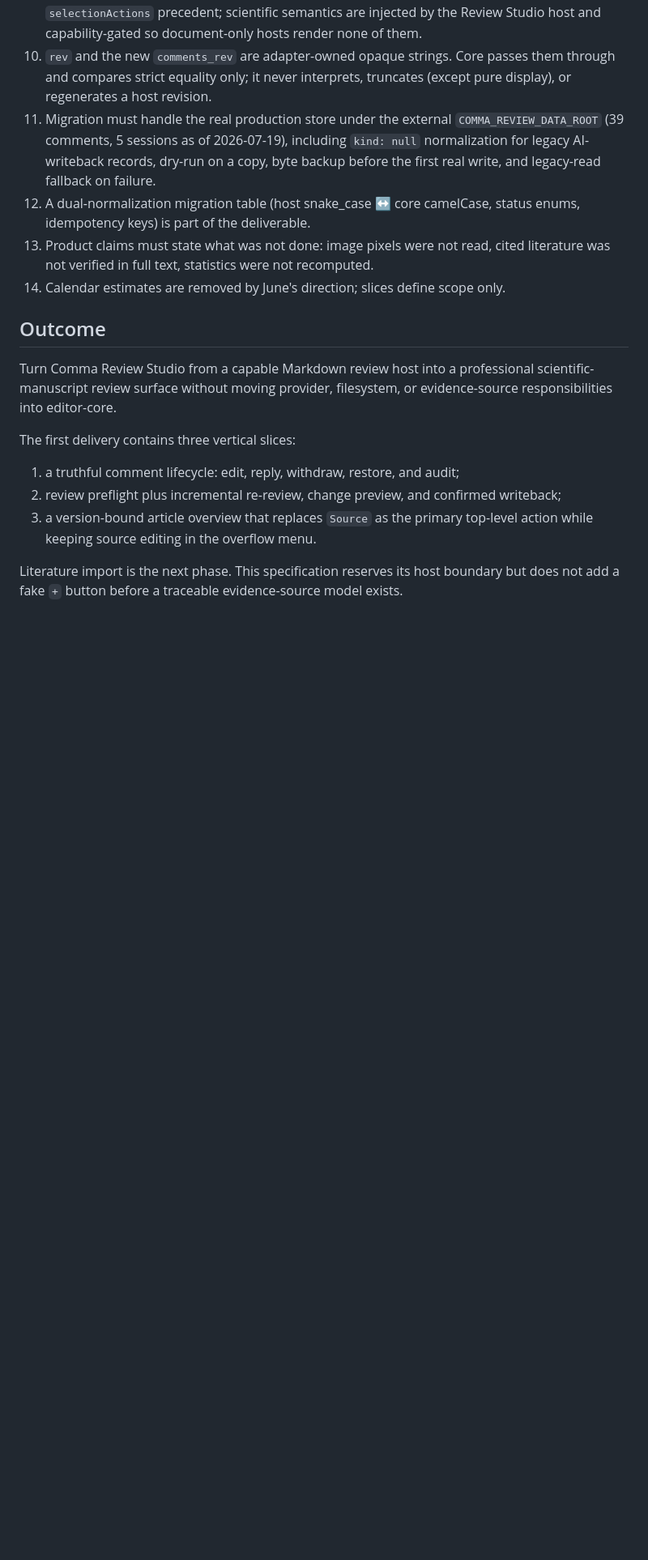
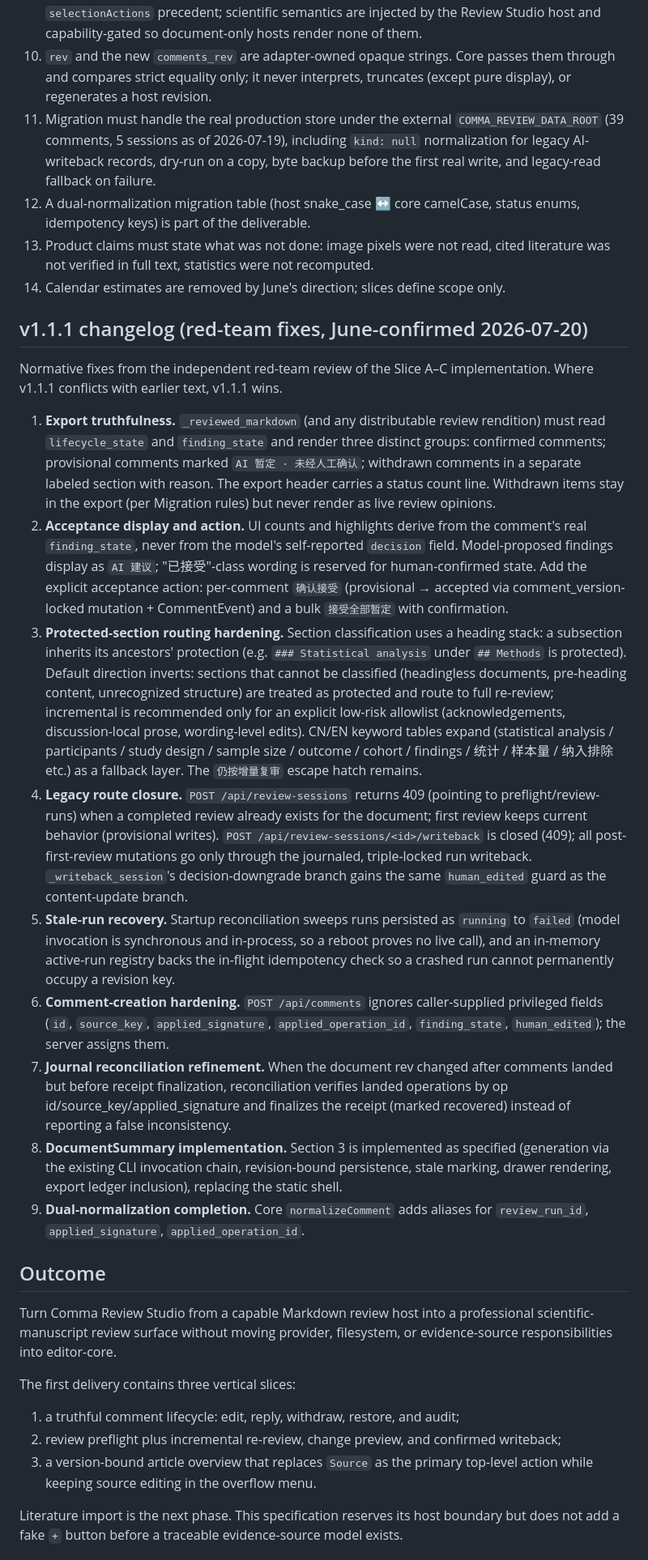
Before and after one commit to mengsj08/comma-editor-kit, a Markdown page: docs/SCIENTIFIC_REVIEW_V1.md, the part around the change. Shown at 81% size. Rendered like a GitHub page; blank space fills up the shorter version.

Commit message:
docs: add Scientific Review v1.1.1 red-team fix addendum
Nine normative fixes from the independent red-team review, June-confirmed
2026-07-20: export truthfulness, real finding_state acceptance semantics,
protected-section heading-stack inheritance with conservative default,
legacy route closure, stale-run recovery, comment-creation hardening,
journal reconciliation refinement, DocumentSummary implementation, and
dual-normalization completion.

Co-Authored-By: Claude Fable 5 <noreply@anthropic.com>

```diff
--- a/docs/SCIENTIFIC_REVIEW_V1.md
+++ b/docs/SCIENTIFIC_REVIEW_V1.md
@@ -20,6 +20,20 @@ v1.1 merges the independent architecture review (Claude) and the red-team review
 12. A dual-normalization migration table (host snake_case ↔ core camelCase, status enums, idempotency keys) is part of the deliverable.
 13. Product claims must state what was not done: image pixels were not read, cited literature was not verified in full text, statistics were not recomputed.
 14. Calendar estimates are removed by June's direction; slices define scope only.
+
+## v1.1.1 changelog (red-team fixes, June-confirmed 2026-07-20)
+
+Normative fixes from the independent red-team review of the Slice A–C implementation. Where v1.1.1 conflicts with earlier text, v1.1.1 wins.
+
+1. **Export truthfulness.** `_reviewed_markdown` (and any distributable review rendition) must read `lifecycle_state` and `finding_state` and render three distinct groups: confirmed comments; provisional comments marked `AI 暂定 · 未经人工确认`; withdrawn comments in a separate labeled section with reason. The export header carries a status count line. Withdrawn items stay in the export (per Migration rules) but never render as live review opinions.
+2. **Acceptance display and action.** UI counts and highlights derive from the comment's real `finding_state`, never from the model's self-reported `decision` field. Model-proposed findings display as `AI 建议`; "已接受"-class wording is reserved for human-confirmed state. Add the explicit acceptance action: per-comment `确认接受` (provisional → accepted via comment_version-locked mutation + CommentEvent) and a bulk `接受全部暂定` with confirmation.
+3. **Protected-section routing hardening.** Section classification uses a heading stack: a subsection inherits its ancestors' protection (e.g. `### Statistical analysis` under `## Methods` is protected). Default direction inverts: sections that cannot be classified (headingless documents, pre-heading content, unrecognized structure) are treated as protected and route to full re-review; incremental is recommended only for an explicit low-risk allowlist (acknowledgements, discussion-local prose, wording-level edits). CN/EN keyword tables expand (statistical analysis / participants / study design / sample size / outcome / cohort / findings / 统计 / 样本量 / 纳入排除 etc.) as a fallback layer. The `仍按增量复审` escape hatch remains.
+4. **Legacy route closure.** `POST /api/review-sessions` returns 409 (pointing to preflight/review-runs) when a completed review already exists for the document; first review keeps current behavior (provisional writes). `POST /api/review-sessions/<id>/writeback` is closed (409); all post-first-review mutations go only through the journaled, triple-locked run writeback. `_writeback_session`'s decision-downgrade branch gains the same `human_edited` guard as the content-update branch.
+5. **Stale-run recovery.** Startup reconciliation sweeps runs persisted as `running` to `failed` (model invocation is synchronous and in-process, so a reboot proves no live call), and an in-memory active-run registry backs the in-flight idempotency check so a crashed run cannot permanently occupy a revision key.
+6. **Comment-creation hardening.** `POST /api/comments` ignores caller-supplied privileged fields (`id`, `source_key`, `applied_signature`, `applied_operation_id`, `finding_state`, `human_edited`); the server assigns them.
+7. **Journal reconciliation refinement.** When the document rev changed after comments landed but before receipt finalization, reconciliation verifies landed operations by op id/source_key/applied_signature and finalizes the receipt (marked recovered) instead of reporting a false inconsistency.
+8. **DocumentSummary implementation.** Section 3 is implemented as specified (generation via the existing CLI invocation chain, revision-bound persistence, stale marking, drawer rendering, export ledger inclusion), replacing the static shell.
+9. **Dual-normalization completion.** Core `normalizeComment` adds aliases for `review_run_id`, `applied_signature`, `applied_operation_id`.
 
 ## Outcome
 
```
